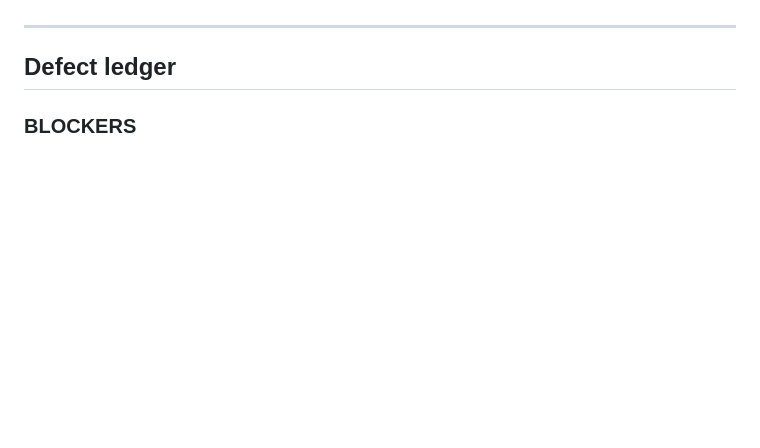
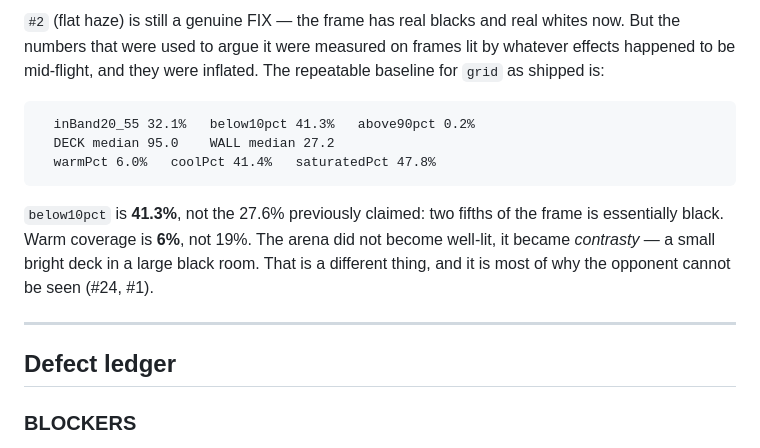
Before and after one commit to cadmium2525/custom_robot, a Markdown page: shots/REVIEW2.md, the part around one of its changes. Rendered like a GitHub page; blank space fills up the shorter version.

````diff
--- a/shots/REVIEW2.md
+++ b/shots/REVIEW2.md
@@ -32,3 +72,17 @@ Captures referenced: `d1-fight.png` / `d2-fight.png` (cap2, tier 3), `contour-n.
+`#2` (flat haze) is still a genuine FIX — the frame has real blacks and real whites now. But the
+numbers that were used to argue it were measured on frames lit by whatever effects happened to be
+mid-flight, and they were inflated. The repeatable baseline for `grid` as shipped is:
+
+```
+  inBand20_55 32.1%   below10pct 41.3%   above90pct 0.2%
+  DECK median 95.0    WALL median 27.2
+  warmPct 6.0%   coolPct 41.4%   saturatedPct 47.8%
+```
+
+`below10pct` is **41.3%**, not the 27.6% previously claimed: two fifths of the frame is essentially
+black. Warm coverage is **6%**, not 19%. The arena did not become well-lit, it became *contrasty* —
+a small bright deck in a large black room. That is a different thing, and it is most of why the
+opponent cannot be seen (#24, #1).
 
 ---
 
````
Also changed, not shown: other parts of shots/REVIEW2.md (+60 -20 lines).
